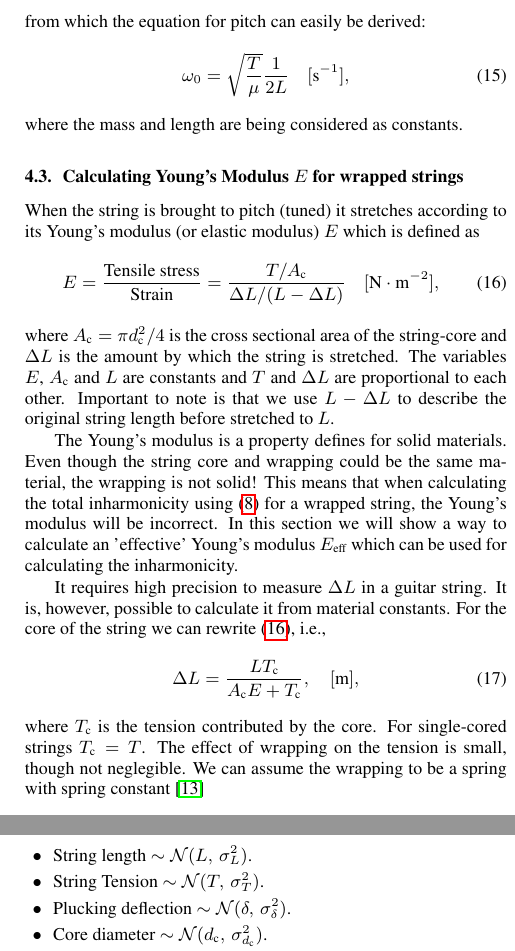
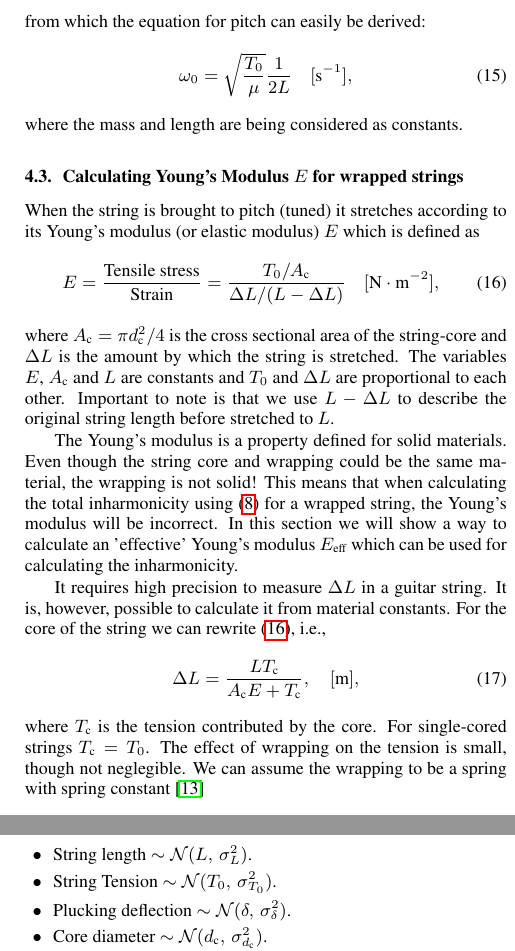
Before and after one commit to SilvinWillemsen/WASPAA_Papaer, a LaTeX paper (physical_string_model_WASPAA_2019.tex): two parts of the columns of pages 3 and 4 of 4, joined at a grey line, cut so that both start at the same text. Compiled offline with pdfLaTeX.

Commit message:
Changes Silvin

```diff
--- a/physical_string_model_WASPAA_2019.tex
+++ b/physical_string_model_WASPAA_2019.tex
@@ -195,7 +195,7 @@ This effective density can be used to calculate the pitch for the string, from t
 \end{equation}
 from which the equation for pitch can easily be derived:
 \begin{equation}
-    \omega_0 = \sqrt{\frac{T}{\mu}} \frac{1}{2L} \quad [\text{s}^{-1}],
+    \omega_0 = \sqrt{\frac{T_0}{\mu}} \frac{1}{2L} \quad [\text{s}^{-1}],
 \end{equation}
 where the mass and length are being considered as constants.
 %
@@ -209,12 +209,12 @@ When the string is brought to pitch (tuned) it stretches according to its Young'
 \begin{equation}\label{eq:tensile_stress}
     E = \frac{\text{Tensile stress}}{\text{Strain}}
    %= \frac{T/A_\text{c}}{\Delta L/(L - \Delta L)}
-    = \frac{T/A_\text{c}}{\Delta L/(L - \Delta L)} \quad [\text{N}\cdot\text{m}^{-2}],
+    = \frac{T_0/A_\text{c}}{\Delta L/(L - \Delta L)} \quad [\text{N}\cdot\text{m}^{-2}],
 \end{equation}
 %
-where $A_\text{c} = \pi d_\text{c}^2/4$ is the cross sectional area of the string-core and $\Delta L$ is the amount by which the string is stretched. The variables $E$, $A_\text{c}$ and $L$ are constants and $T$ and $\Delta L$ are proportional to each other. Important to note is that we use $L - \Delta L$ to describe the original string length before stretched to $L$.
+where $A_\text{c} = \pi d_\text{c}^2/4$ is the cross sectional area of the string-core and $\Delta L$ is the amount by which the string is stretched. The variables $E$, $A_\text{c}$ and $L$ are constants and $T_0$ and $\Delta L$ are proportional to each other. Important to note is that we use $L - \Delta L$ to describe the original string length before stretched to $L$.
 
-The Young's modulus is a property defines for solid materials. Even though the string core and wrapping could be the same material, the wrapping is not solid! This means that when calculating the total inharmonicity using \eqref{eq:totalInharmonicity} for a wrapped string, the Young's modulus will be incorrect. In this section we will show a way to calculate an 'effective' Young's modulus $E_\text{eff}$ which can be used for calculating the inharmonicity.
+The Young's modulus is a property defined for solid materials. Even though the string core and wrapping could be the same material, the wrapping is not solid! This means that when calculating the total inharmonicity using \eqref{eq:totalInharmonicity} for a wrapped string, the Young's modulus will be incorrect. In this section we will show a way to calculate an 'effective' Young's modulus $E_\text{eff}$ which can be used for calculating the inharmonicity.
 
 It requires high precision to measure $\Delta L$ in a guitar string. It is, however, possible to calculate it from material constants. For the core of the string we can rewrite~\eqref{eq:tensile_stress}, i.e.,
 %
@@ -222,7 +222,7 @@ It requires high precision to measure $\Delta L$ in a guitar string. It is, howe
     \Delta L= \frac{LT_\text{c}}{A_\text{c}E + T_\text{c}}, \quad  [\text{m}],
 \end{equation}
 %
-where $T_\text{c}$ is the tension contributed by the core. For single-cored strings $T_\text{c} = T$.
+where $T_\text{c}$ is the tension contributed by the core. For single-cored strings $T_\text{c} = T_0$.
 %
 The effect of wrapping on the tension is small, though not neglegible. We can assume the wrapping to be a spring with spring constant~\cite{childs:mechanical_engineering}
 %
@@ -310,7 +310,7 @@ The prior $P(\gamma_k)$ can be specified from the number of training samples fro
 In the following simulation, we model the feature space distributions based on physical parameters retaining to the string physics. Such parameters are given by string manufacturers and printed on the string package. In the following simulation the physical parameters of the strings are:
 \begin{itemize}
     \item String length $\sim \mathcal{N}(L,\,\sigma_{L}^{2})$.
-    \item String Tension $\sim \mathcal{N}(T,\,\sigma_{T}^{2})$.
+    \item String Tension $\sim \mathcal{N}(T_0,\,\sigma_{T_0}^{2})$.
     \item Plucking deflection $\sim \mathcal{N}(\delta,\,\sigma_{\delta}^{2})$.
 
     \item Core diameter $\sim \mathcal{N}(d_\text{c},\,\sigma_{d_\text{c}}^{2})$.
```
Also changed, not shown: physical_string_model_WASPAA_2019.bbl (added), physical_string_model_WASPAA_2019.pdf (added), physical_string_model_WASPAA_2019.tex (16 more changed lines), 7 other files.
